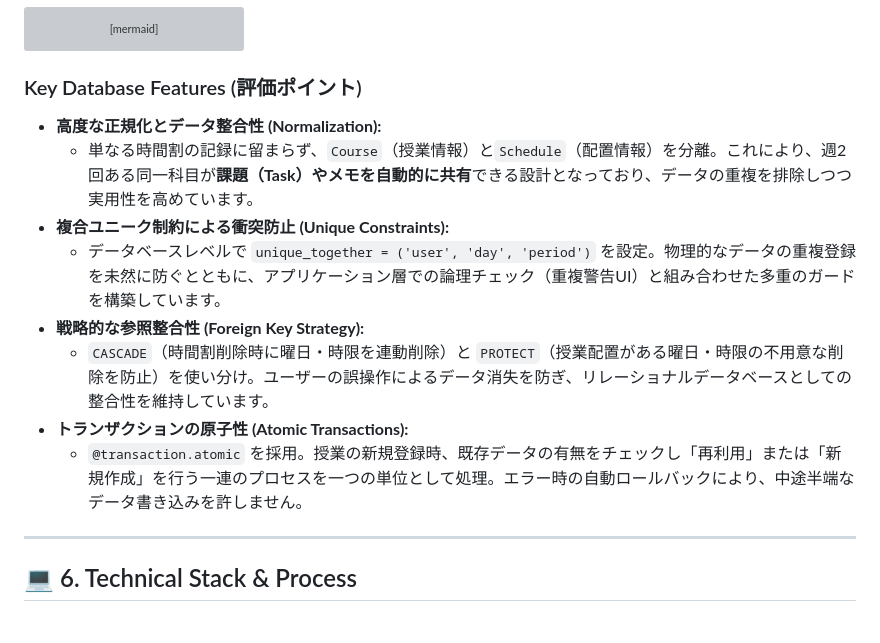
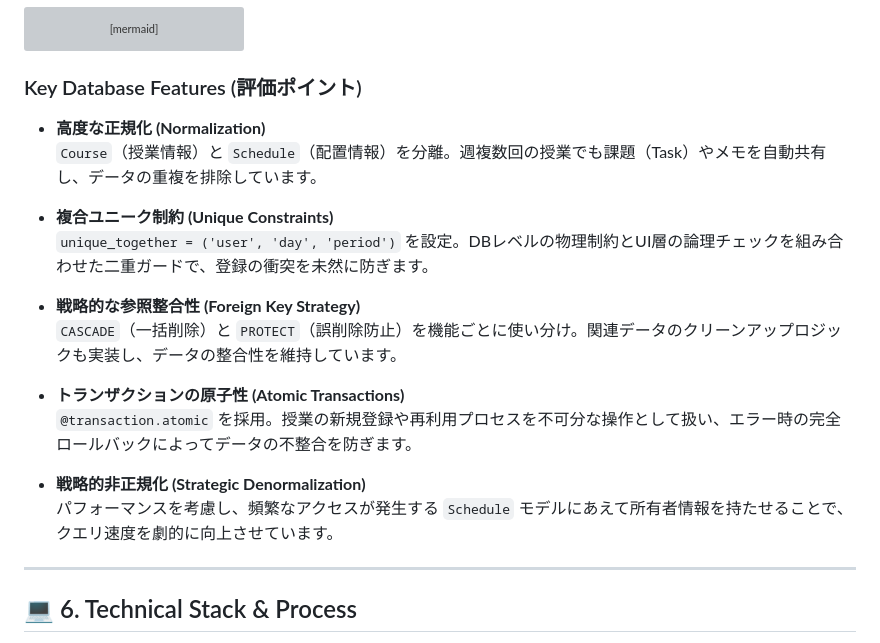
Before and after one commit to Takahashi-kimchi/Bed-motto-muri-tettsuyas, a Markdown page: README.md, the part around the change. Rendered like a GitHub page; grey boxes are pictures that could not be loaded.

Commit message:
Revise key database features in README
Updated key database features section with improved descriptions and added strategic denormalization.

```diff
--- a/README.md
+++ b/README.md
@@ -181,14 +181,20 @@ erDiagram
 
 ### Key Database Features (評価ポイント)
 
-* **高度な正規化とデータ整合性 (Normalization):**
-    * 単なる時間割の記録に留まらず、`Course`（授業情報）と`Schedule`（配置情報）を分離。これにより、週2回ある同一科目が**課題（Task）やメモを自動的に共有**できる設計となっており、データの重複を排除しつつ実用性を高めています。
-* **複合ユニーク制約による衝突防止 (Unique Constraints):**
-    * データベースレベルで `unique_together = ('user', 'day', 'period')` を設定。物理的なデータの重複登録を未然に防ぐとともに、アプリケーション層での論理チェック（重複警告UI）と組み合わせた多重のガードを構築しています。
-* **戦略的な参照整合性 (Foreign Key Strategy):**
-    * `CASCADE`（時間割削除時に曜日・時限を連動削除）と `PROTECT`（授業配置がある曜日・時限の不用意な削除を防止）を使い分け。ユーザーの誤操作によるデータ消失を防ぎ、リレーショナルデータベースとしての整合性を維持しています。
-* **トランザクションの原子性 (Atomic Transactions):**
-    * `@transaction.atomic` を採用。授業の新規登録時、既存データの有無をチェックし「再利用」または「新規作成」を行う一連のプロセスを一つの単位として処理。エラー時の自動ロールバックにより、中途半端なデータ書き込みを許しません。
+- **高度な正規化 (Normalization)**<br>
+  `Course`（授業情報）と `Schedule`（配置情報）を分離。週複数回の授業でも課題（Task）やメモを自動共有し、データの重複を排除しています。
+
+- **複合ユニーク制約 (Unique Constraints)**<br>
+  `unique_together = ('user', 'day', 'period')` を設定。DBレベルの物理制約とUI層の論理チェックを組み合わせた二重ガードで、登録の衝突を未然に防ぎます。
+
+- **戦略的な参照整合性 (Foreign Key Strategy)**<br>
+  `CASCADE`（一括削除）と `PROTECT`（誤削除防止）を機能ごとに使い分け。関連データのクリーンアップロジックも実装し、データの整合性を維持しています。
+
+- **トランザクションの原子性 (Atomic Transactions)**<br>
+  `@transaction.atomic` を採用。授業の新規登録や再利用プロセスを不可分な操作として扱い、エラー時の完全ロールバックによってデータの不整合を防ぎます。
+
+- **戦略的非正規化 (Strategic Denormalization)**<br>
+  パフォーマンスを考慮し、頻繁なアクセスが発生する `Schedule` モデルにあえて所有者情報を持たせることで、クエリ速度を劇的に向上させています。
 
 ---
 
```
